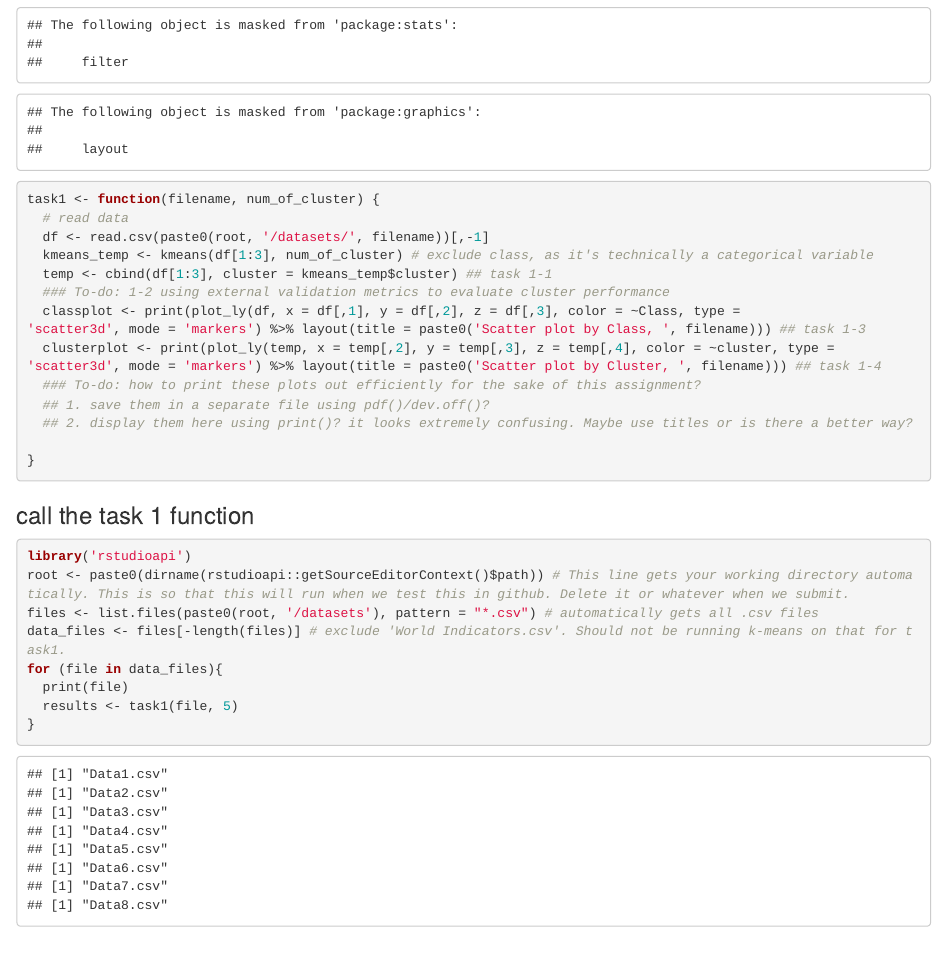
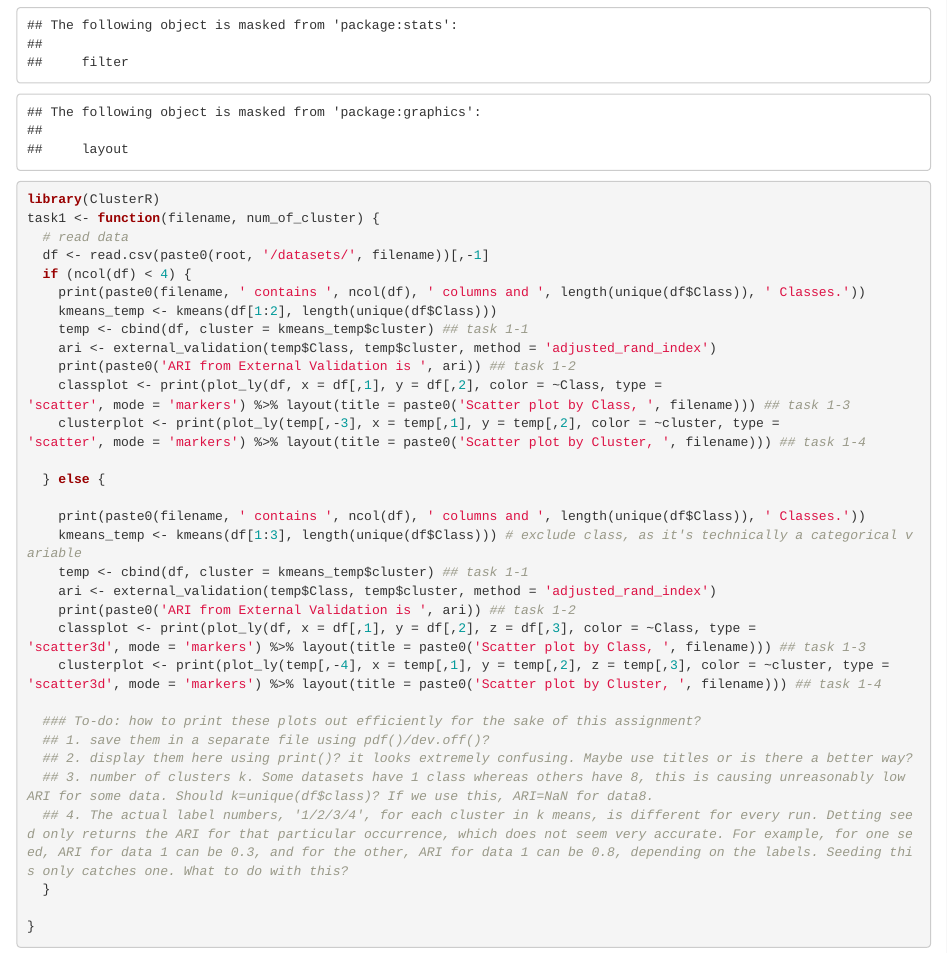
Before and after one commit to Zhangyinglun/k-means-clustering-project, an R Markdown document (k-means-script.Rmd): the page in a window 1100 px wide, from 410 px down. Rendered offline with R 4.5, knitr and Pandoc, with nearby package versions; code that draws random numbers runs with fixed seeds of ours; some code elsewhere in the file could not run offline.

Commit message:
Fixed more bugs, task 1 is complete

````diff
--- a/k-means-script.Rmd
+++ b/k-means-script.Rmd
@@ -8,19 +8,39 @@ output: html_document
 ### Define function for task 1
 ```{r}
 library(plotly)
+library(ClusterR)
 task1 <- function(filename, num_of_cluster) {
   # read data
   df <- read.csv(paste0(root, '/datasets/', filename))[,-1]
-  kmeans_temp <- kmeans(df[1:3], num_of_cluster) # exclude class, as it's technically a categorical variable
-  temp <- cbind(df[1:3], cluster = kmeans_temp$cluster) ## task 1-1
-  ### To-do: 1-2 using external validation metrics to evaluate cluster performance
-  classplot <- print(plot_ly(df, x = df[,1], y = df[,2], z = df[,3], color = ~Class, type =
+  if (ncol(df) < 4) {
+    print(paste0(filename, ' contains ', ncol(df), ' columns and ', length(unique(df$Class)), ' Classes.'))
+    kmeans_temp <- kmeans(df[1:2], length(unique(df$Class)))
+    temp <- cbind(df, cluster = kmeans_temp$cluster) ## task 1-1
+    ari <- external_validation(temp$Class, temp$cluster, method = 'adjusted_rand_index')
+    print(paste0('ARI from External Validation is ', ari)) ## task 1-2
+    classplot <- print(plot_ly(df, x = df[,1], y = df[,2], color = ~Class, type =
+'scatter', mode = 'markers') %>% layout(title = paste0('Scatter plot by Class, ', filename))) ## task 1-3
+    clusterplot <- print(plot_ly(temp[,-3], x = temp[,1], y = temp[,2], color = ~cluster, type =
+'scatter', mode = 'markers') %>% layout(title = paste0('Scatter plot by Cluster, ', filename))) ## task 1-4
+
+  } else {
+
+    print(paste0(filename, ' contains ', ncol(df), ' columns and ', length(unique(df$Class)), ' Classes.'))
+    kmeans_temp <- kmeans(df[1:3], length(unique(df$Class))) # exclude class, as it's technically a categorical variable
+    temp <- cbind(df, cluster = kmeans_temp$cluster) ## task 1-1
+    ari <- external_validation(temp$Class, temp$cluster, method = 'adjusted_rand_index')
+    print(paste0('ARI from External Validation is ', ari)) ## task 1-2
+    classplot <- print(plot_ly(df, x = df[,1], y = df[,2], z = df[,3], color = ~Class, type =
 'scatter3d', mode = 'markers') %>% layout(title = paste0('Scatter plot by Class, ', filename))) ## task 1-3
-  clusterplot <- print(plot_ly(temp, x = temp[,2], y = temp[,3], z = temp[,4], color = ~cluster, type =
+    clusterplot <- print(plot_ly(temp[,-4], x = temp[,1], y = temp[,2], z = temp[,3], color = ~cluster, type =
 'scatter3d', mode = 'markers') %>% layout(title = paste0('Scatter plot by Cluster, ', filename))) ## task 1-4
+
   ### To-do: how to print these plots out efficiently for the sake of this assignment?
   ## 1. save them in a separate file using pdf()/dev.off()?
   ## 2. display them here using print()? it looks extremely confusing. Maybe use titles or is there a better way?
+  ## 3. number of clusters k. Some datasets have 1 class whereas others have 8, this is causing unreasonably low ARI for some data. Should k=unique(df$class)? If we use this, ARI=NaN for data8.
+  ## 4. The actual label numbers, '1/2/3/4', for each cluster in k means, is different for every run. Detting seed only returns the ARI for that particular occurrence, which does not seem very accurate. For example, for one seed, ARI for data 1 can be 0.3, and for the other, ARI for data 1 can be 0.8, depending on the labels. Seeding this only catches one. What to do with this?
+  }
 
 }
 ```
@@ -34,3 +55 @@ data_files <- files[-length(files)] # exclude 'World Indicators.csv'. Should not
 for (file in data_files){
-  print(file)
-  results <- task1(file, 5)
````
Also changed, not shown: k-means-script.Rmd (19 more changed lines).
